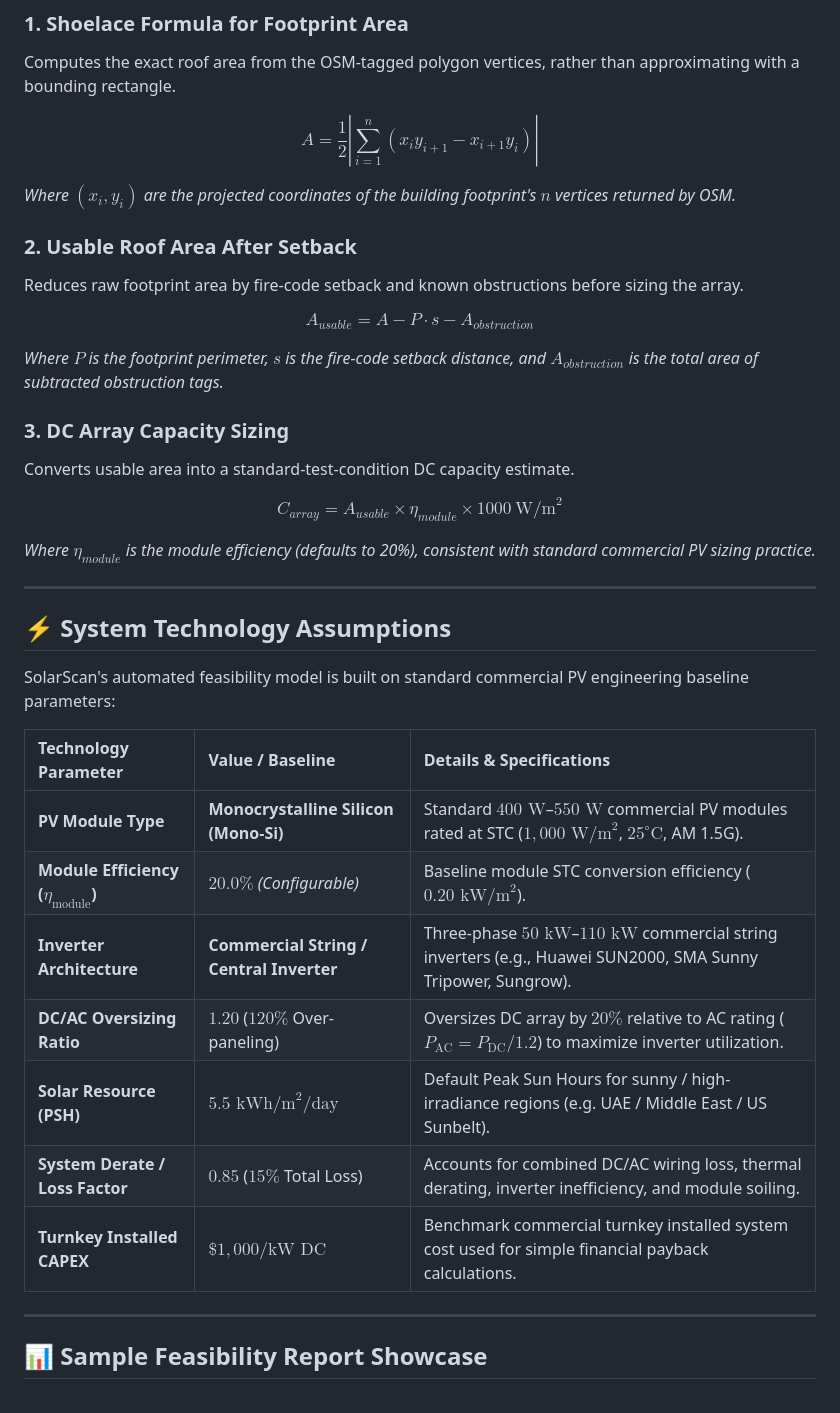
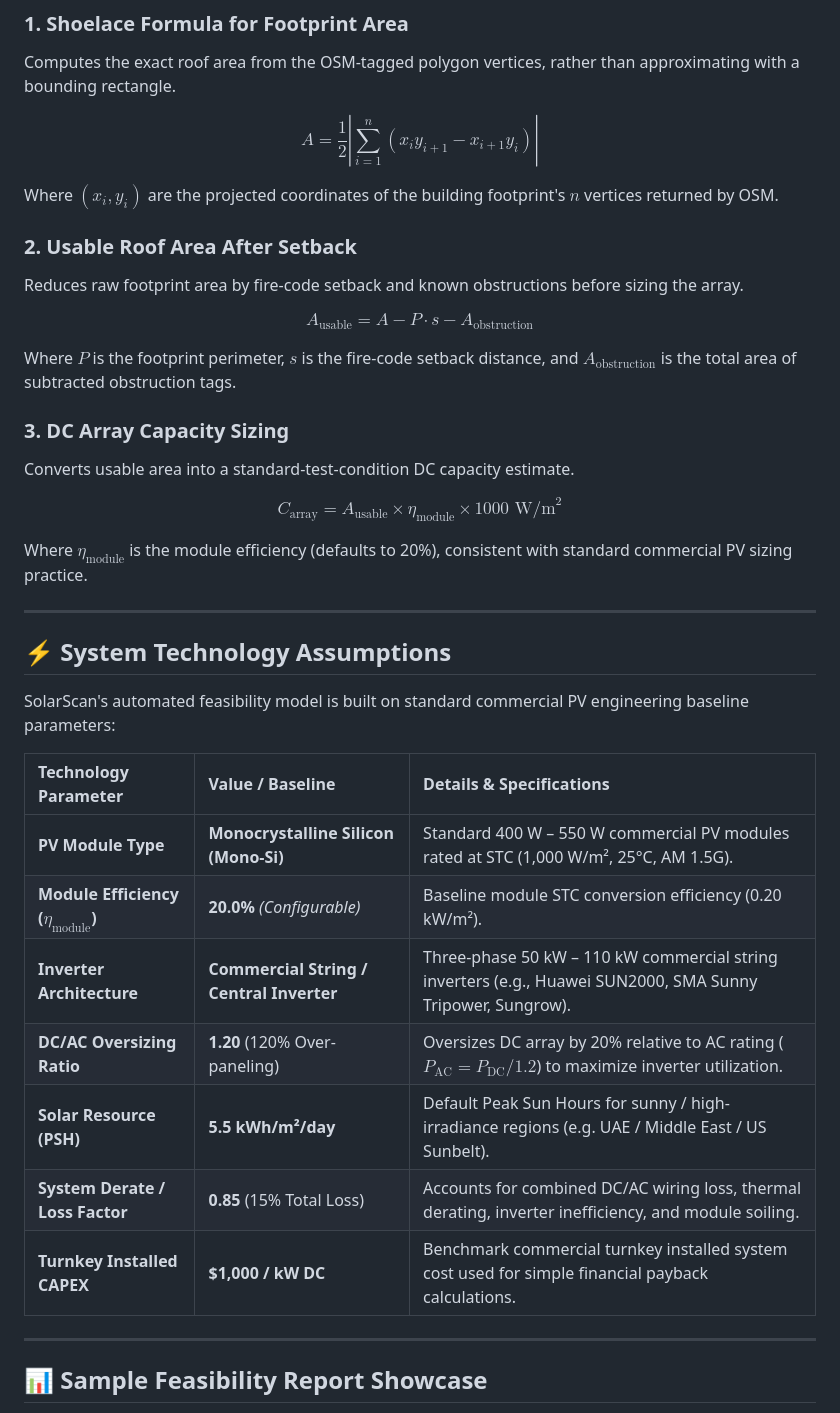
Before and after one commit to IamOumarIbrahim/SolarScan, a Markdown page: README.md, the part around one of its changes. Rendered like a GitHub page.

Commit message:
feat(v0.4.1): Add side-by-side showcase above Zero-Dependency block and fix LaTeX math rendering

```diff
--- a/README.md
+++ b/README.md
@@ -98,21 +106,21 @@ Computes the exact roof area from the OSM-tagged polygon vertices, rather than a
 
 $$A = \frac{1}{2}\left|\sum_{i=1}^{n}\left(x_i y_{i+1} - x_{i+1} y_i\right)\right|$$
 
-*Where $(x_i, y_i)$ are the projected coordinates of the building footprint's $n$ vertices returned by OSM.*
+Where $(x_i, y_i)$ are the projected coordinates of the building footprint's $n$ vertices returned by OSM.
 
 ### 2. Usable Roof Area After Setback
 Reduces raw footprint area by fire-code setback and known obstructions before sizing the array.
 
-$$A_{usable} = A - P \cdot s - A_{obstruction}$$
+$$A_{\text{usable}} = A - P \cdot s - A_{\text{obstruction}}$$
 
-*Where $P$ is the footprint perimeter, $s$ is the fire-code setback distance, and $A_{obstruction}$ is the total area of subtracted obstruction tags.*
+Where $P$ is the footprint perimeter, $s$ is the fire-code setback distance, and $A_{\text{obstruction}}$ is the total area of subtracted obstruction tags.
 
 ### 3. DC Array Capacity Sizing
 Converts usable area into a standard-test-condition DC capacity estimate.
 
-$$C_{array} = A_{usable} \times \eta_{module} \times 1000\ \text{W/m}^2$$
+$$C_{\text{array}} = A_{\text{usable}} \times \eta_{\text{module}} \times 1000 \text{ W/m}^2$$
 
-*Where $\eta_{module}$ is the module efficiency (defaults to 20%), consistent with standard commercial PV sizing practice.*
+Where $\eta_{\text{module}}$ is the module efficiency (defaults to 20%), consistent with standard commercial PV sizing practice.
 
 ---
 
@@ -122,13 +130,13 @@ SolarScan's automated feasibility model is built on standard commercial PV engin
 
 | Technology Parameter | Value / Baseline | Details & Specifications |
 | :--- | :--- | :--- |
-| **PV Module Type** | **Monocrystalline Silicon (Mono-Si)** | Standard $400\text{ W}$–$550\text{ W}$ commercial PV modules rated at STC ($1,000\text{ W/m}^2$, $25^\circ\text{C}$, AM 1.5G). |
-| **Module Efficiency ($\eta_{\text{module}}$)** | **$20.0\%$** *(Configurable)* | Baseline module STC conversion efficiency ($0.20\text{ kW/m}^2$). |
-| **Inverter Architecture** | **Commercial String / Central Inverter** | Three-phase $50\text{ kW}$–$110\text{ kW}$ commercial string inverters (e.g., Huawei SUN2000, SMA Sunny Tripower, Sungrow). |
-| **DC/AC Oversizing Ratio** | **$1.20$** ($120\%$ Over-paneling) | Oversizes DC array by $20\%$ relative to AC rating ($P_{\text{AC}} = P_{\text{DC}} / 1.2$) to maximize inverter utilization. |
-| **Solar Resource (PSH)** | **$5.5\text{ kWh/m}^2/\text{day}$** | Default Peak Sun Hours for sunny / high-irradiance regions (e.g. UAE / Middle East / US Sunbelt). |
-| **System Derate / Loss Factor** | **$0.85$** ($15\%$ Total Loss) | Accounts for combined DC/AC wiring loss, thermal derating, inverter inefficiency, and module soiling. |
-| **Turnkey Installed CAPEX** | **$\$1,000 / \text{kW DC}$** | Benchmark commercial turnkey installed system cost used for simple financial payback calculations. |
+| **PV Module Type** | **Monocrystalline Silicon (Mono-Si)** | Standard 400 W – 550 W commercial PV modules rated at STC (1,000 W/m², 25°C, AM 1.5G). |
+| **Module Efficiency ($\eta_{\text{module}}$)** | **20.0%** *(Configurable)* | Baseline module STC conversion efficiency (0.20 kW/m²). |
+| **Inverter Architecture** | **Commercial String / Central Inverter** | Three-phase 50 kW – 110 kW commercial string inverters (e.g., Huawei SUN2000, SMA Sunny Tripower, Sungrow). |
+| **DC/AC Oversizing Ratio** | **1.20** (120% Over-paneling) | Oversizes DC array by 20% relative to AC rating ($P_{\text{AC}} = P_{\text{DC}} / 1.2$) to maximize inverter utilization. |
+| **Solar Resource (PSH)** | **5.5 kWh/m²/day** | Default Peak Sun Hours for sunny / high-irradiance regions (e.g. UAE / Middle East / US Sunbelt). |
+| **System Derate / Loss Factor** | **0.85** (15% Total Loss) | Accounts for combined DC/AC wiring loss, thermal derating, inverter inefficiency, and module soiling. |
+| **Turnkey Installed CAPEX** | **$1,000 / kW DC** | Benchmark commercial turnkey installed system cost used for simple financial payback calculations. |
 
 ---
 
```
Also changed, not shown: other parts of README.md (+8 -0 lines).
